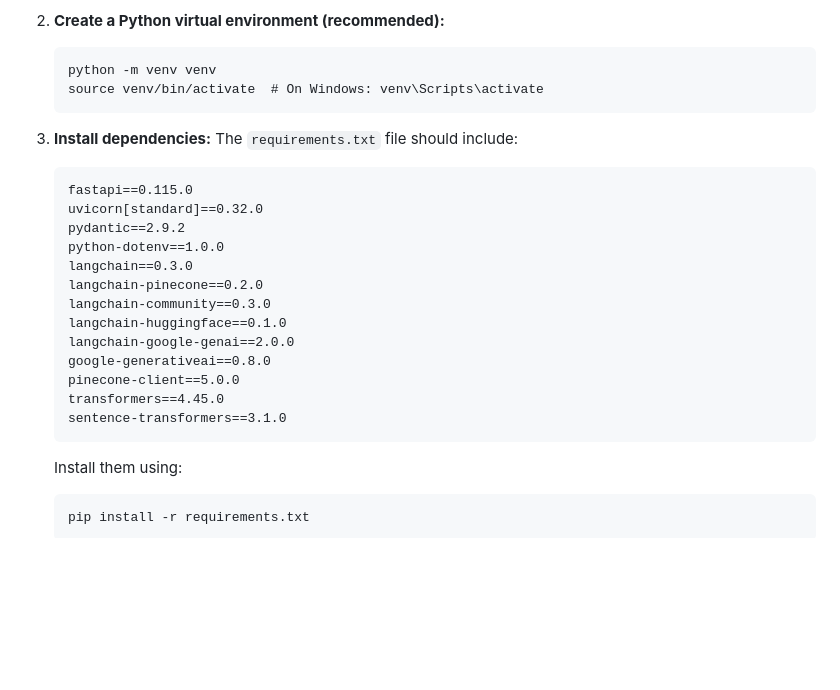
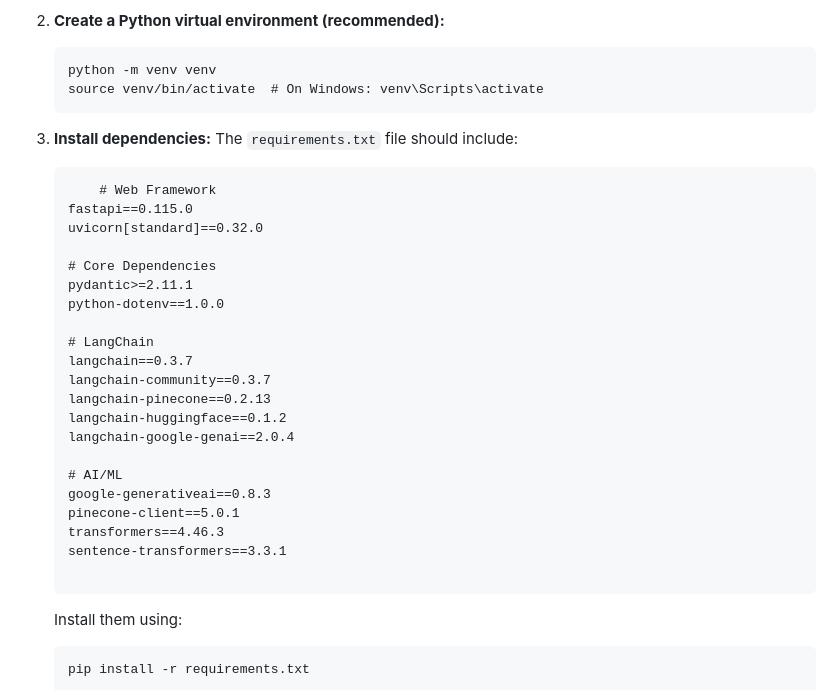
Before and after one commit to josondev/Mental-Health-Chatbot, a Markdown page: README.md, the part around the change. Rendered like a GitHub page; blank space fills up the shorter version.

Commit message:
Revise dependencies in README.md
Updated dependencies in requirements.txt for FastAPI and LangChain.

````diff
--- a/README.md
+++ b/README.md
@@ -53,19 +53,27 @@ This project implements a conversational Retrieval Augmented Generation (RAG) ch
 3.  **Install dependencies:**
     The `requirements.txt` file should include:
     ```
+        # Web Framework
     fastapi==0.115.0
     uvicorn[standard]==0.32.0
-    pydantic==2.9.2
+
+    # Core Dependencies
+    pydantic>=2.11.1
     python-dotenv==1.0.0
-    langchain==0.3.0
-    langchain-pinecone==0.2.0
-    langchain-community==0.3.0
-    langchain-huggingface==0.1.0
-    langchain-google-genai==2.0.0
-    google-generativeai==0.8.0
-    pinecone-client==5.0.0
-    transformers==4.45.0
-    sentence-transformers==3.1.0
+
+    # LangChain
+    langchain==0.3.7
+    langchain-community==0.3.7
+    langchain-pinecone==0.2.13
+    langchain-huggingface==0.1.2
+    langchain-google-genai==2.0.4
+
+    # AI/ML
+    google-generativeai==0.8.3
+    pinecone-client==5.0.1
+    transformers==4.46.3
+    sentence-transformers==3.3.1
+
     ```
     Install them using:
     ```
````
